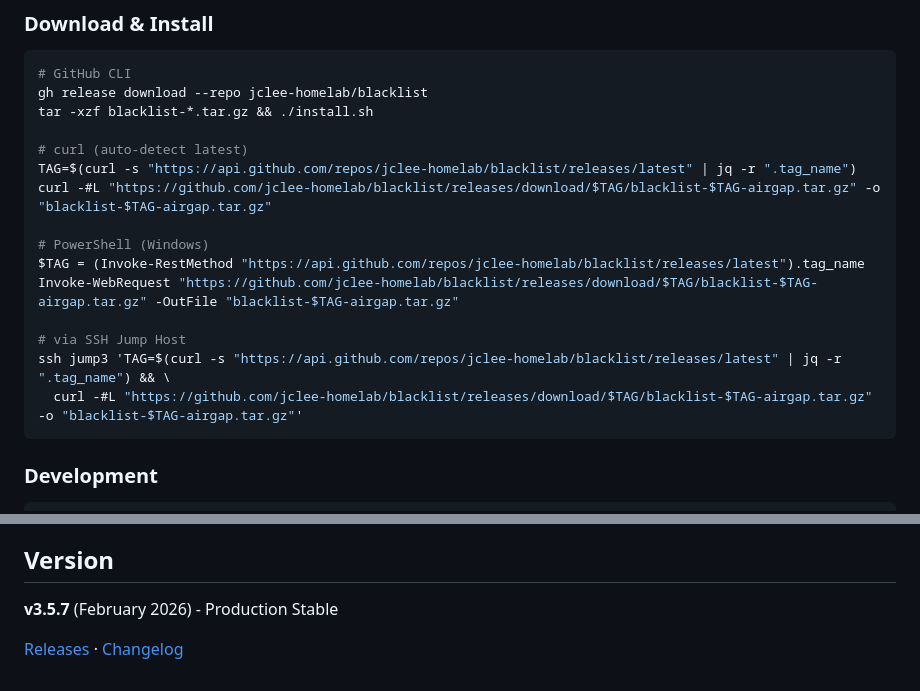
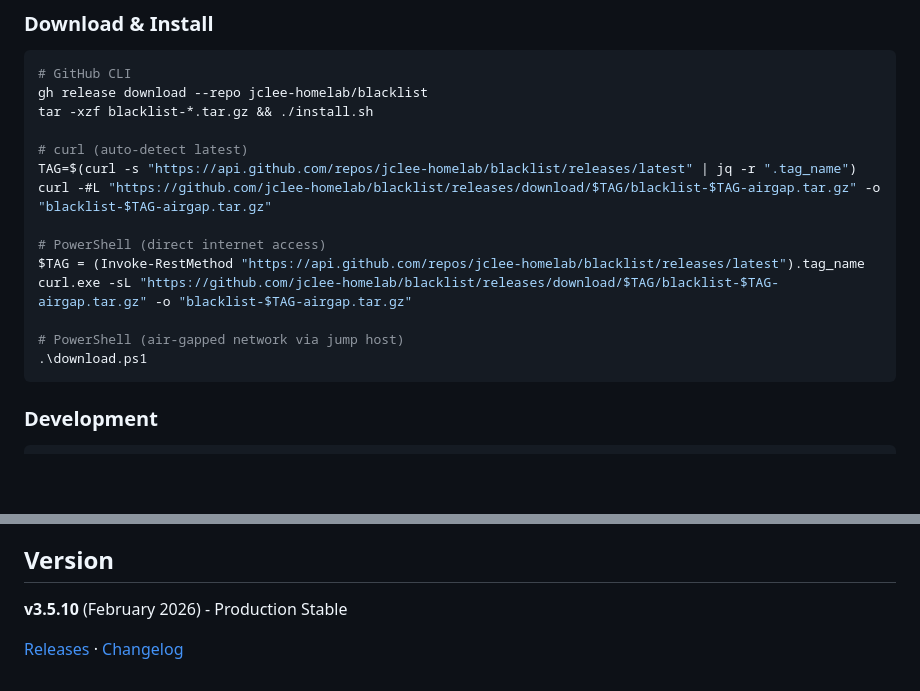
Before and after one commit to jclee-lab/blacklist, a Markdown page: README.md, 2 parts joined by grey strips. GitHub-like rendering; blank space fills up the shorter version.

Commit message:
docs: update README with correct download methods
- Use curl.exe instead of Invoke-WebRequest (fixes binary corruption)
- Add download.ps1 for air-gapped networks
- Update version to v3.5.10

````diff
--- a/README.md
+++ b/README.md
@@ -29,13 +29,12 @@ tar -xzf blacklist-*.tar.gz && ./install.sh
 TAG=$(curl -s "https://api.github.com/repos/jclee-homelab/blacklist/releases/latest" | jq -r ".tag_name")
 curl -#L "https://github.com/jclee-homelab/blacklist/releases/download/$TAG/blacklist-$TAG-airgap.tar.gz" -o "blacklist-$TAG-airgap.tar.gz"
 
-# PowerShell (Windows)
+# PowerShell (direct internet access)
 $TAG = (Invoke-RestMethod "https://api.github.com/repos/jclee-homelab/blacklist/releases/latest").tag_name
-Invoke-WebRequest "https://github.com/jclee-homelab/blacklist/releases/download/$TAG/blacklist-$TAG-airgap.tar.gz" -OutFile "blacklist-$TAG-airgap.tar.gz"
+curl.exe -sL "https://github.com/jclee-homelab/blacklist/releases/download/$TAG/blacklist-$TAG-airgap.tar.gz" -o "blacklist-$TAG-airgap.tar.gz"
 
-# via SSH Jump Host
-ssh jump3 'TAG=$(curl -s "https://api.github.com/repos/jclee-homelab/blacklist/releases/latest" | jq -r ".tag_name") && \
-  curl -#L "https://github.com/jclee-homelab/blacklist/releases/download/$TAG/blacklist-$TAG-airgap.tar.gz" -o "blacklist-$TAG-airgap.tar.gz"'
+# PowerShell (air-gapped network via jump host)
+.\download.ps1
 ```
 
 ### Development
@@ -81,6 +80,6 @@ Full documentation: [API Reference](https://github.com/jclee-homelab/blacklist/w
 
 ## Version
 
-**v3.5.7** (February 2026) - Production Stable
+**v3.5.10** (February 2026) - Production Stable
 
 [Releases](https://github.com/jclee-homelab/blacklist/releases) · [Changelog](CHANGELOG.md)
````
